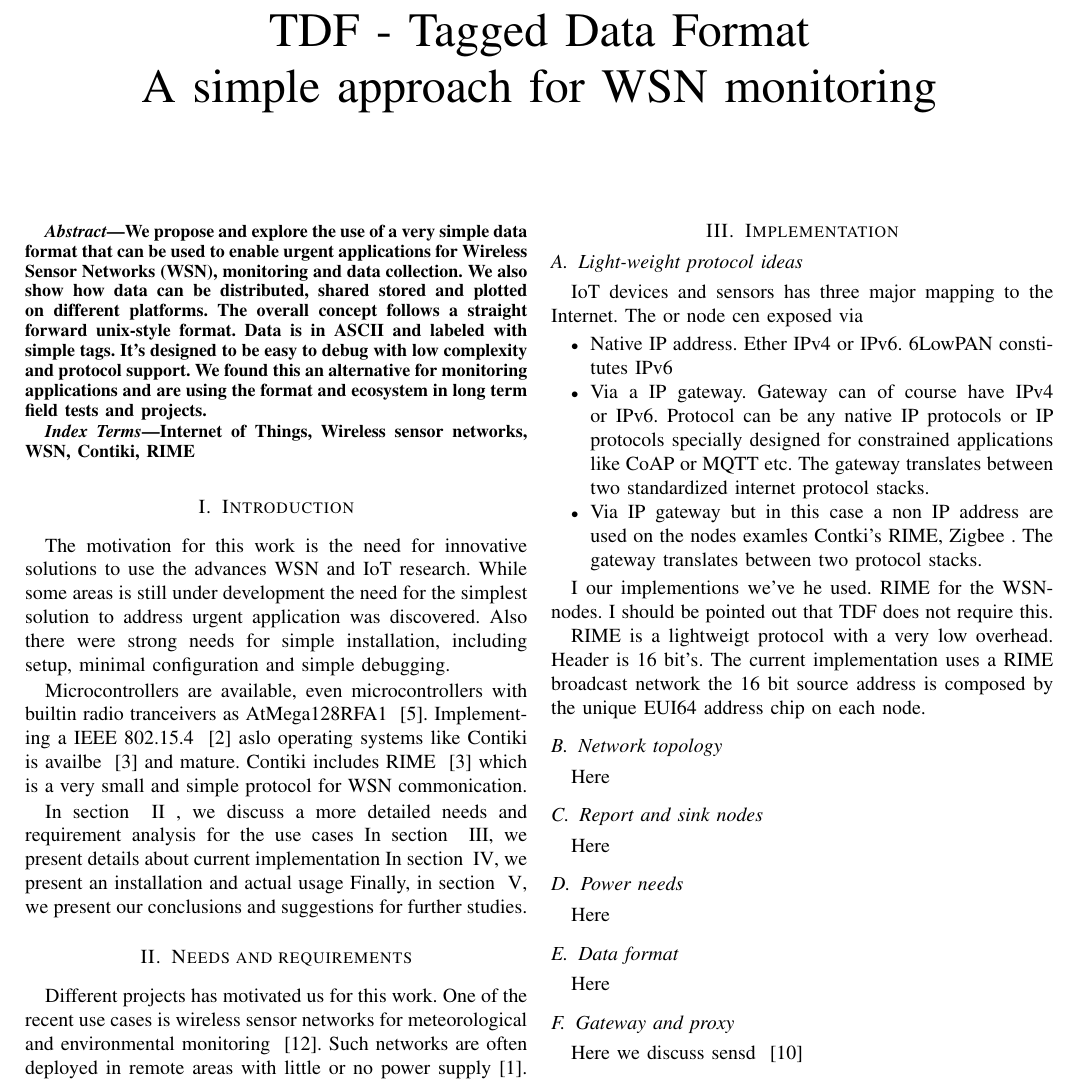
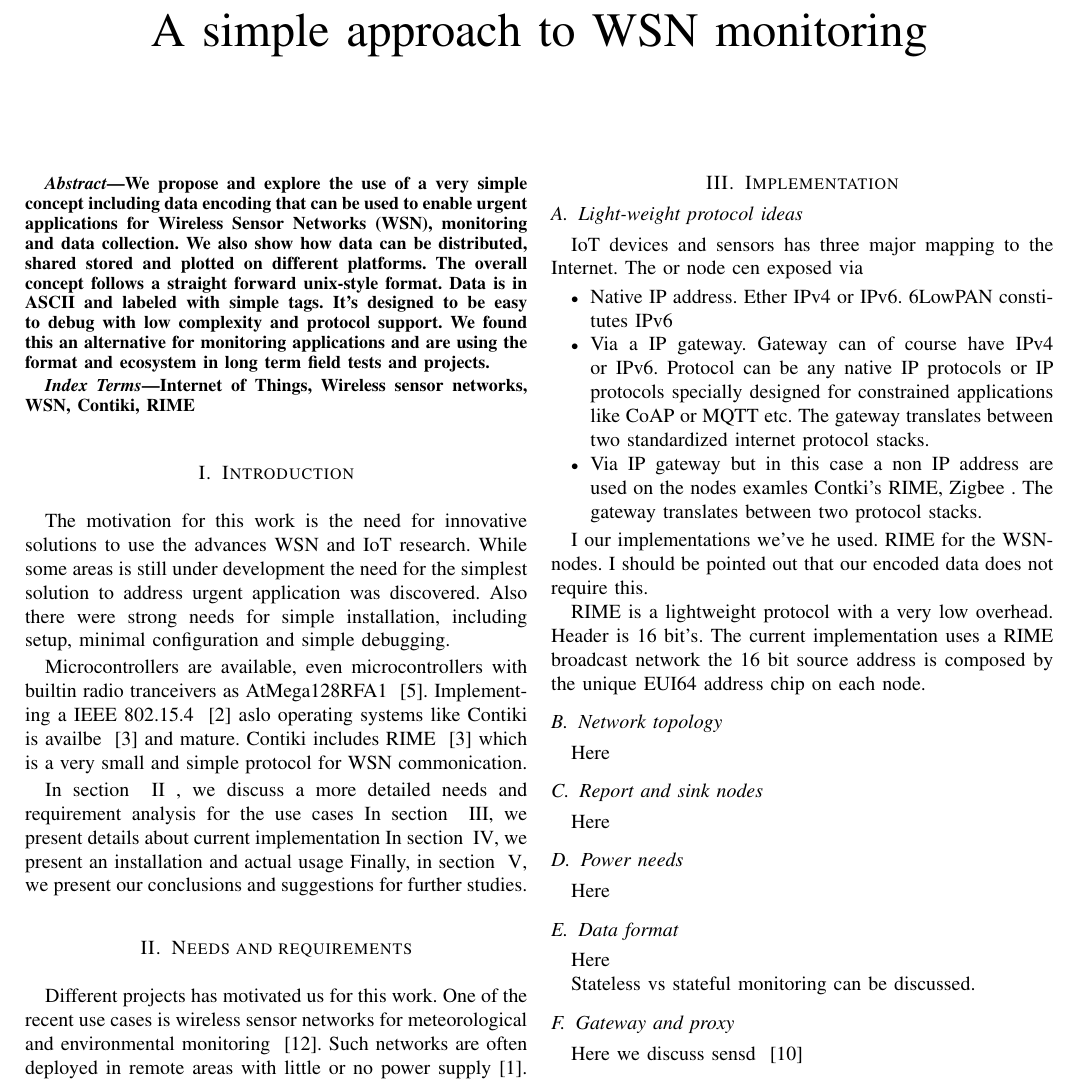
Before and after one commit to herjulf/TDF, a LaTeX paper (TDF.tex): part of page 1 of 2, cut at the place of the change. Compiled offline with LaTeX, dvips and Ghostscript.

Commit message:
WSN oritentaion... Suggested by Jens, Björn

```diff
--- a/TDF.tex
+++ b/TDF.tex
@@ -16,7 +16,7 @@
 
 \begin{document}
 
-\title{TDF - Tagged Data Format \\ A simple approach for WSN monitoring}
+\title{A simple approach to WSN monitoring}
 
 % avoiding spaces at the end of the author lines is not a problem with
 % conference papers because we don't use \thanks or \IEEEmembership
@@ -29,11 +29,11 @@
 %\footnote{}
 \begin{abstract}
 
-We propose and explore the use of a very simple data format that can be used to enable
-urgent applications for Wireless Sensor Networks (WSN), monitoring and data collection.
-We also show how data can be distributed, shared stored and plotted on different platforms.
-The overall concept follows a straight forward unix-style format. Data is in ASCII
-and labeled with simple tags.
+We propose and explore the use of a very simple concept including data encoding
+that can be used to enable urgent applications for Wireless Sensor Networks (WSN),
+monitoring and data collection. We also show how data can be distributed, shared
+stored and plotted on different platforms. The overall concept follows a straight
+forward unix-style format. Data is in ASCII and labeled with simple tags.
 It's designed to be easy to debug with low complexity and protocol support. We found
 this an alternative for monitoring applications and are using the format and ecosystem
 in long term field tests and projects.
@@ -119,10 +119,10 @@ between two protocol stacks.
 
 \end{itemize}
 
-I our implementions we've he used. RIME for the WSN-nodes. I should
-be pointed out that TDF does not require this.
+I our implementations we've he used. RIME for the WSN-nodes. I should
+be pointed out that our encoded data does not require this.
 
-RIME is a lightweigt protocol with a very low overhead. Header is
+RIME is a lightweight protocol with a very low overhead. Header is
 16 bit's. The current implementation uses a RIME broadcast network
 the 16 bit source address is composed by the unique EUI64 address
 chip on each node.
@@ -141,6 +141,9 @@ Here
 
 \subsection{Data format}
 Here
+
+Stateless vs stateful monitoring can be discussed.
+
 
 \subsection{Gateway and proxy}
 Here we discuss sensd ~\cite{sensd}
```
